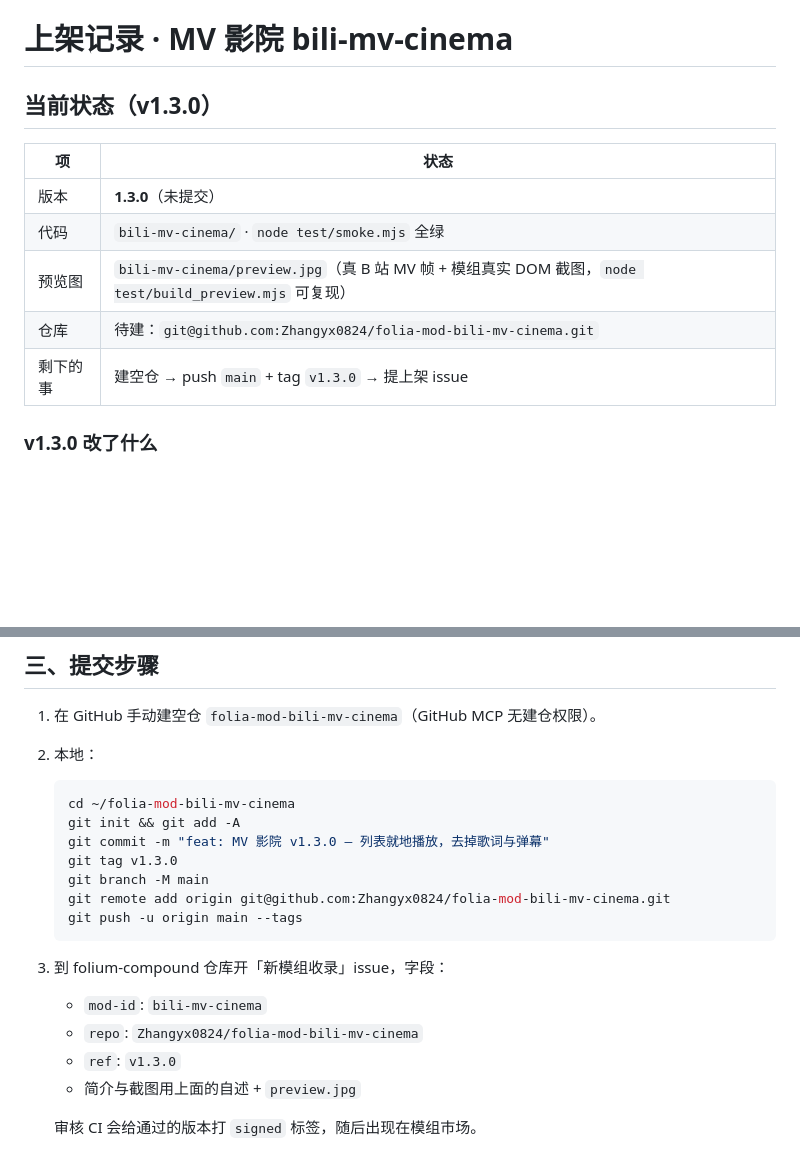
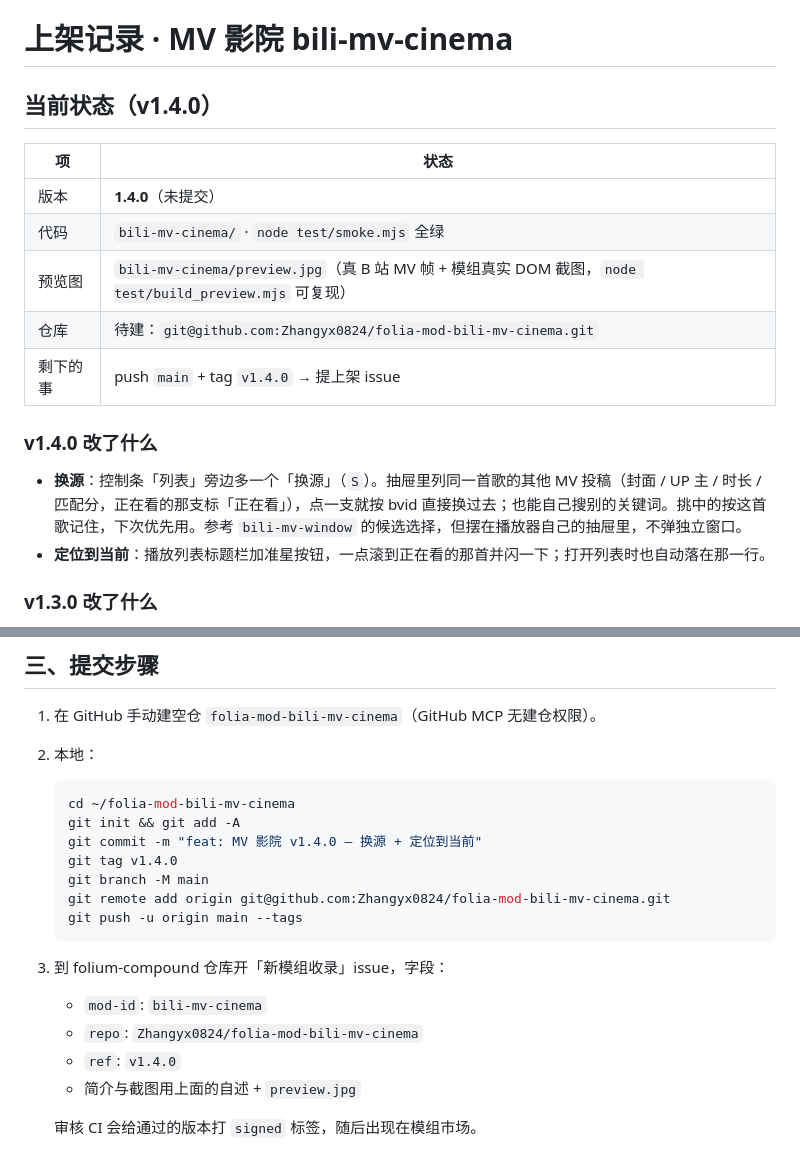
Before and after one commit to Zhangyx0824/folia-mod-bili-mv-cinema, a Markdown page: SUBMISSION.md, 2 parts joined by grey strips. Drawn GitHub-style; blank space fills up the shorter version.

````diff
--- a/SUBMISSION.md
+++ b/SUBMISSION.md
@@ -1,14 +1,19 @@
 # 上架记录 · MV 影院 bili-mv-cinema
 
-## 当前状态（v1.3.0）
+## 当前状态（v1.4.0）
 
 | 项 | 状态 |
 |---|---|
-| 版本 | **1.3.0**（未提交） |
+| 版本 | **1.4.0**（未提交） |
 | 代码 | `bili-mv-cinema/` · `node test/smoke.mjs` 全绿 |
 | 预览图 | `bili-mv-cinema/preview.jpg`（真 B 站 MV 帧 + 模组真实 DOM 截图，`node test/build_preview.mjs` 可复现） |
 | 仓库 | 待建：`git@github.com:Zhangyx0824/folia-mod-bili-mv-cinema.git` |
-| 剩下的事 | 建空仓 → push `main` + tag `v1.3.0` → 提上架 issue |
+| 剩下的事 | push `main` + tag `v1.4.0` → 提上架 issue |
+
+### v1.4.0 改了什么
+
+- **换源**：控制条「列表」旁边多一个「换源」（`S`）。抽屉里列同一首歌的其他 MV 投稿（封面 / UP 主 / 时长 / 匹配分，正在看的那支标「正在看」），点一支就按 bvid 直接换过去；也能自己搜别的关键词。挑中的按这首歌记住，下次优先用。参考 `bili-mv-window` 的候选选择，但摆在播放器自己的抽屉里，不弹独立窗口。
+- **定位到当前**：播放列表标题栏加准星按钮，一点滚到正在看的那首并闪一下；打开列表时也自动落在那一行。
 
 ### v1.3.0 改了什么
 
@@ -50,8 +55,8 @@
    ```bash
    cd ~/folia-mod-bili-mv-cinema
    git init && git add -A
-   git commit -m "feat: MV 影院 v1.3.0 — 列表就地播放，去掉歌词与弹幕"
-   git tag v1.3.0
+   git commit -m "feat: MV 影院 v1.4.0 — 换源 + 定位到当前"
+   git tag v1.4.0
    git branch -M main
    git remote add origin git@github.com:Zhangyx0824/folia-mod-bili-mv-cinema.git
    git push -u origin main --tags
@@ -61,7 +66,7 @@
 
    - `mod-id`: `bili-mv-cinema`
    - `repo`: `Zhangyx0824/folia-mod-bili-mv-cinema`
-   - `ref`: `v1.3.0`
+   - `ref`: `v1.4.0`
    - 简介与截图用上面的自述 + `preview.jpg`
 
    审核 CI 会给通过的版本打 `signed` 标签，随后出现在模组市场。
````
Also changed, not shown: README.md (+5 -4 lines), bili-mv-cinema/preview.jpg, 3 other files.
